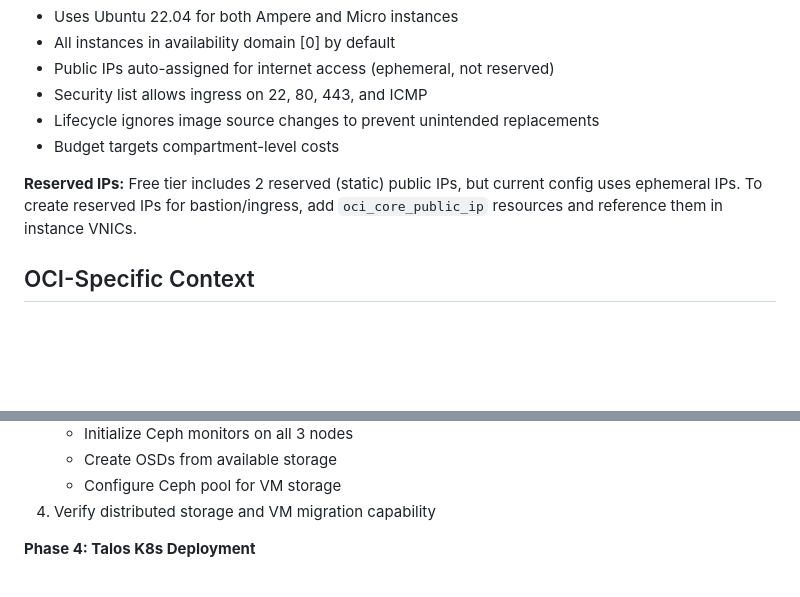
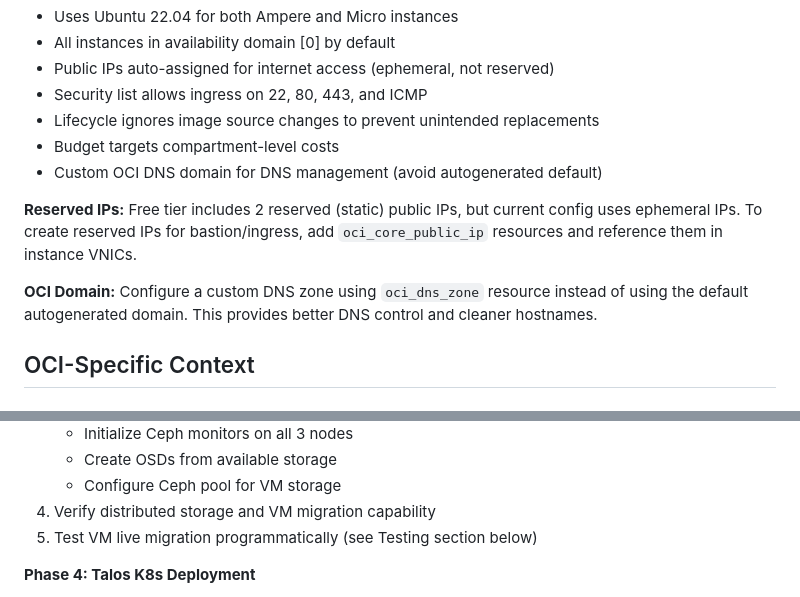
Before and after one commit to syscode-labs/oci-free-tier-manager, a Markdown page: WARP.md, 2 parts joined by grey strips. Drawn GitHub-style; blank space fills up the shorter version.

```diff
--- a/WARP.md
+++ b/WARP.md
@@ -104,8 +104,11 @@ terraform version
 - Security list allows ingress on 22, 80, 443, and ICMP
 - Lifecycle ignores image source changes to prevent unintended replacements
 - Budget targets compartment-level costs
+- Custom OCI DNS domain for DNS management (avoid autogenerated default)
 
 **Reserved IPs:** Free tier includes 2 reserved (static) public IPs, but current config uses ephemeral IPs. To create reserved IPs for bastion/ingress, add `oci_core_public_ip` resources and reference them in instance VNICs.
+
+**OCI Domain:** Configure a custom DNS zone using `oci_dns_zone` resource instead of using the default autogenerated domain. This provides better DNS control and cleaner hostnames.
 
 ## OCI-Specific Context
 
@@ -343,6 +346,7 @@ The infrastructure is deployed in sequential phases:
    - Create OSDs from available storage
    - Configure Ceph pool for VM storage
 4. Verify distributed storage and VM migration capability
+5. Test VM live migration programmatically (see Testing section below)
 
 **Phase 4: Talos K8s Deployment**
 1. Deploy Talos Linux VMs on Proxmox cluster
```
Also changed, not shown: other parts of WARP.md (+58 -0 lines).
